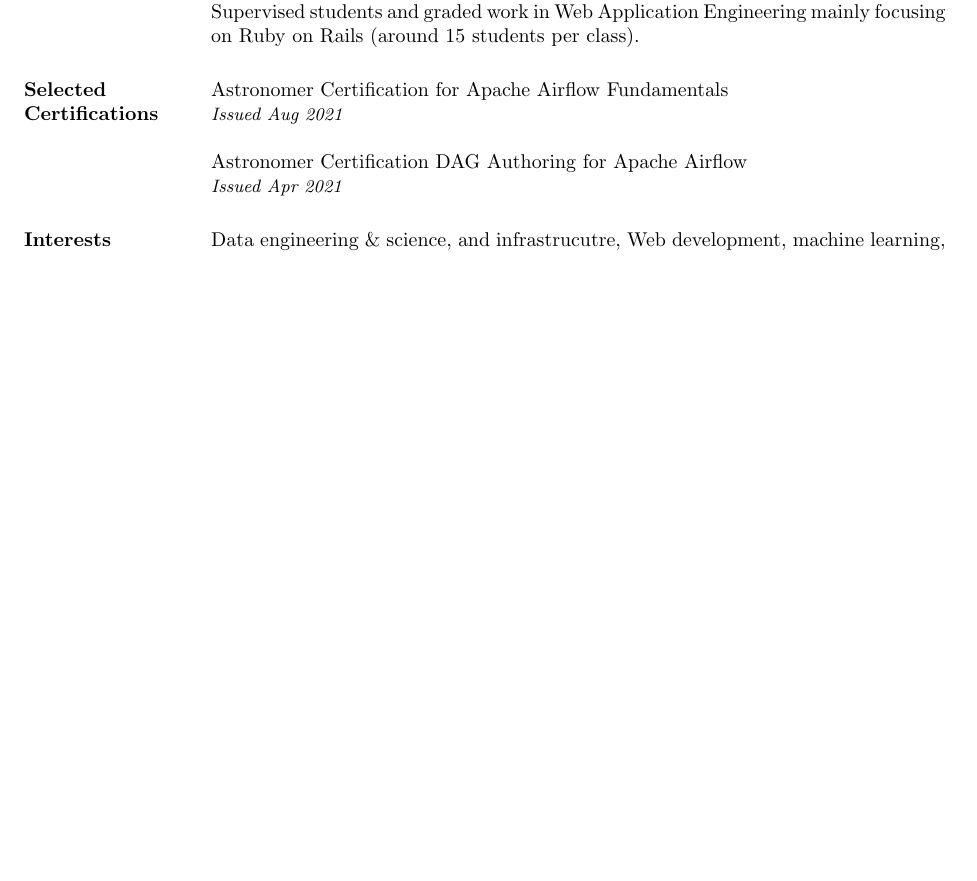
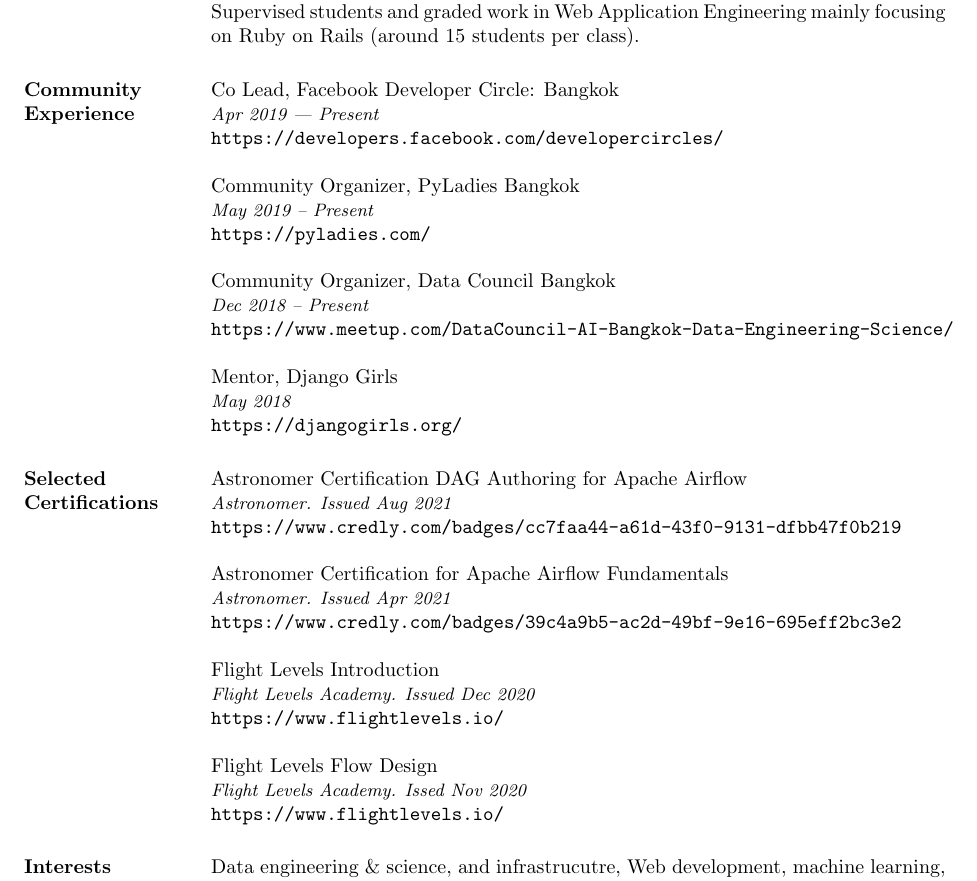
Before and after one commit to zkan/vitae, a LaTeX CV (odds/vitae.tex): part of page 2 of 2 before the commit and part of page 2 of 3 after it, cut so that both start at the same text, the shorter picture padded with empty space. Compiled offline with pdfLaTeX.

Commit message:
Add community experience and certifications :bear:

```diff
--- a/odds/vitae.tex
+++ b/odds/vitae.tex
@@ -72,17 +72,45 @@
 Taught in Computer and Information Technology (around 50 students per class).
 
 Graduate Teaching Assistant, Asian Institute of Technology\\
-{\it \small Aug 2009 - Dec 2009 (5 months)}\\
+{\it \small Aug 2009 -- Dec 2009 (5 months)}\\
 Supervised students and graded work in Web Application Engineering mainly focusing
 on Ruby on Rails (around 15 students per class).
 
+\section{Community \\ Experience}
+
+Co Lead, Facebook Developer Circle: Bangkok\\
+{\it \small Apr 2019 –- Present}\\
+{\tt https://developers.facebook.com/developercircles/}
+
+Community Organizer, PyLadies Bangkok\\
+{\it \small May 2019 -- Present}\\
+{\tt https://pyladies.com/}
+
+Community Organizer, Data Council Bangkok\\
+{\it \small Dec 2018 -- Present}\\
+{\tt https://www.meetup.com/DataCouncil-AI-Bangkok-Data-Engineering-Science/}
+
+Mentor, Django Girls\\
+{\it \small May 2018}\\
+{\tt https://djangogirls.org/}
+
 \section{Selected \\ Certifications}
 
+Astronomer Certification DAG Authoring for Apache Airflow\\
+{\it \small Astronomer. Issued Aug 2021}\\
+{\tt https://www.credly.com/badges/cc7faa44-a61d-43f0-9131-dfbb47f0b219}
+
 Astronomer Certification for Apache Airflow Fundamentals\\
-{\it \small Issued Aug 2021}
+{\it \small Astronomer. Issued Apr 2021}\\
+{\tt https://www.credly.com/badges/39c4a9b5-ac2d-49bf-9e16-695eff2bc3e2}
 
-Astronomer Certification DAG Authoring for Apache Airflow\\
-{\it \small Issued Apr 2021}
+Flight Levels Introduction\\
+{\it \small Flight Levels Academy. Issued Dec 2020}\\
+{\tt https://www.flightlevels.io/}
+
+Flight Levels Flow Design\\
+{\it \small Flight Levels Academy. Issed Nov 2020}\\
+{\tt https://www.flightlevels.io/}
 
 \section{Interests}
 
```
Also changed, not shown: odds/vitae.pdf, odds/vitae.tex (4 more changed lines).
